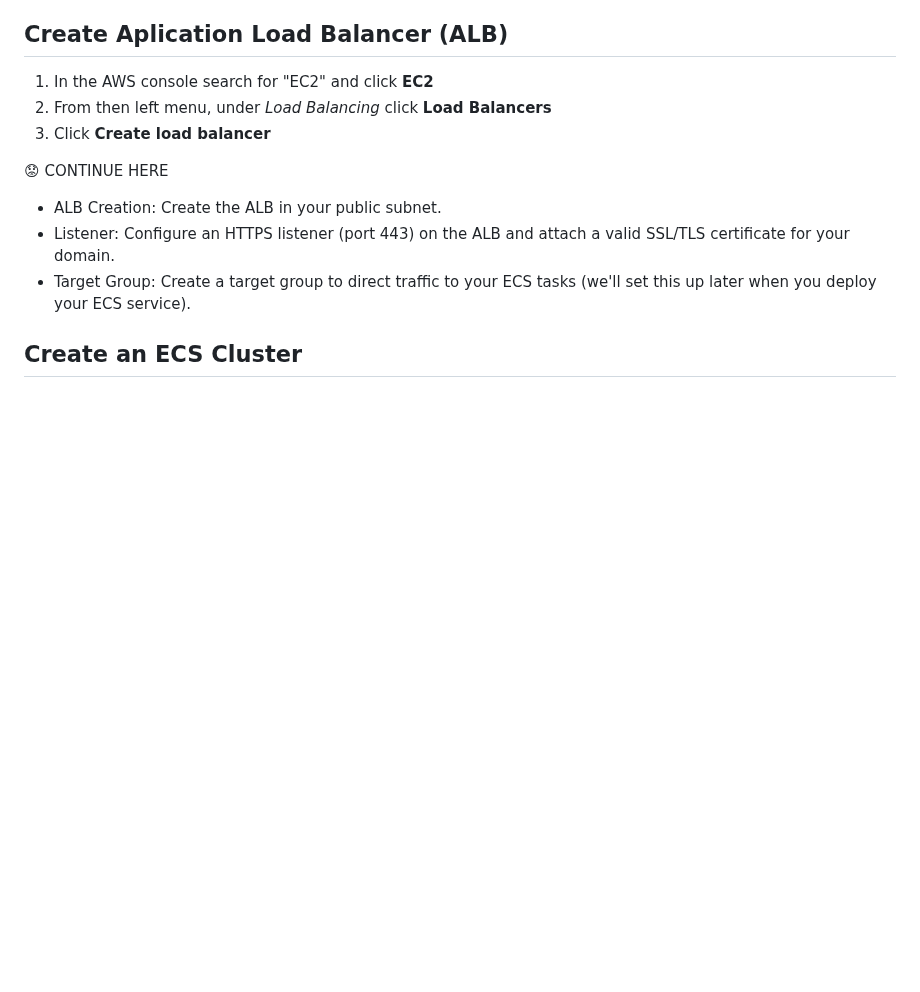
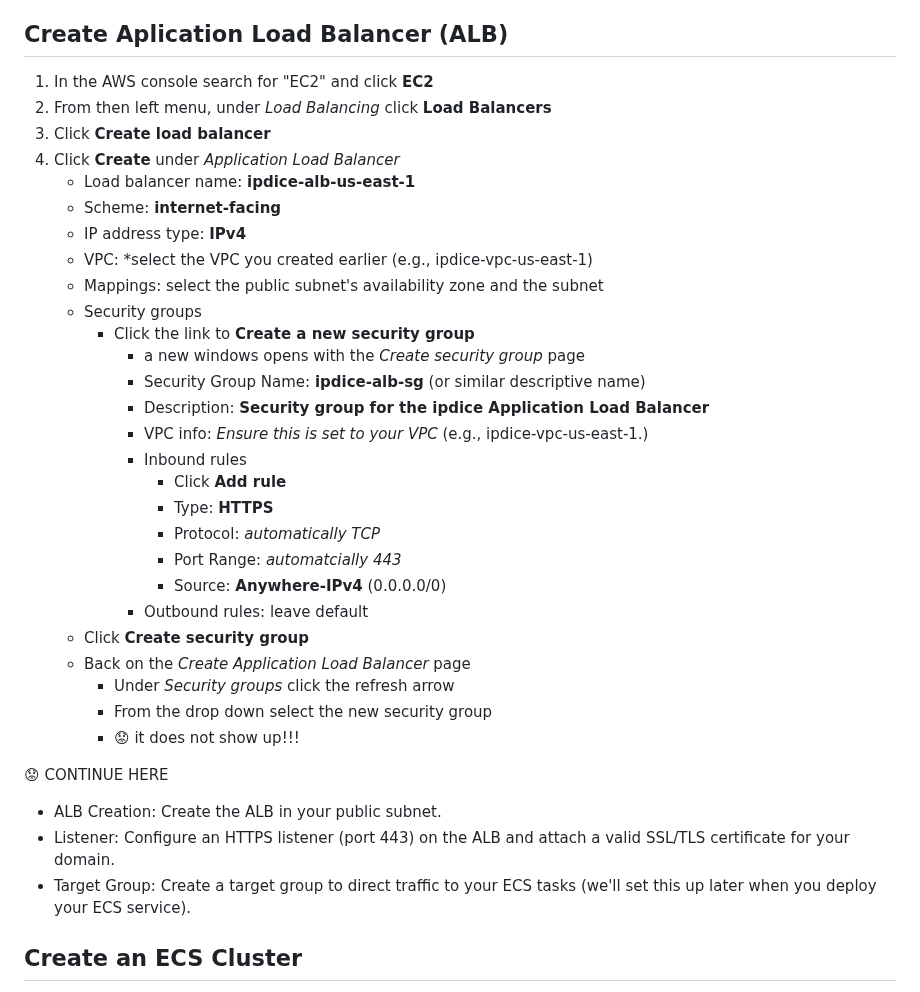
Before and after one commit to doritoes/ipdice.com, a Markdown page: 3_ECS.md, the part around the change. Rendered like a GitHub page; blank space fills up the shorter version.

```diff
--- a/3_ECS.md
+++ b/3_ECS.md
@@ -119,6 +119,31 @@ You need to configure VPCs for the networking in each region. The following exam
 1. In the AWS console search for "EC2" and click **EC2**
 2. From then left menu, under *Load Balancing* click **Load Balancers**
 3. Click **Create load balancer**
+4. Click **Create** under *Application Load Balancer*
+    - Load balancer name: **ipdice-alb-us-east-1**
+    - Scheme: **internet-facing**
+    - IP address type: **IPv4**
+    - VPC: *select the VPC you created earlier (e.g., ipdice-vpc-us-east-1)
+    - Mappings: select the public subnet's availability zone and the subnet
+    - Security groups
+      - Click the link to **Create a new security group**
+        - a new windows opens with the *Create security group* page
+        - Security Group Name: **ipdice-alb-sg** (or similar descriptive name)
+        - Description: **Security group for the ipdice Application Load Balancer**
+        - VPC info: *Ensure this is set to your VPC* (e.g., ipdice-vpc-us-east-1.)
+        - Inbound rules
+          - Click **Add rule**
+          - Type: **HTTPS**
+          - Protocol: *automatically TCP*
+          - Port Range: *automatcially 443*
+          - Source: **Anywhere-IPv4** (0.0.0.0/0)
+        - Outbound rules: leave default
+    - Click **Create security group**
+    - Back on the *Create Application Load Balancer* page
+      - Under *Security groups* click the refresh arrow
+      - From the drop down select the new security group
+      - :worried: it does not show up!!!
+
 
 😟 CONTINUE HERE
 
```
